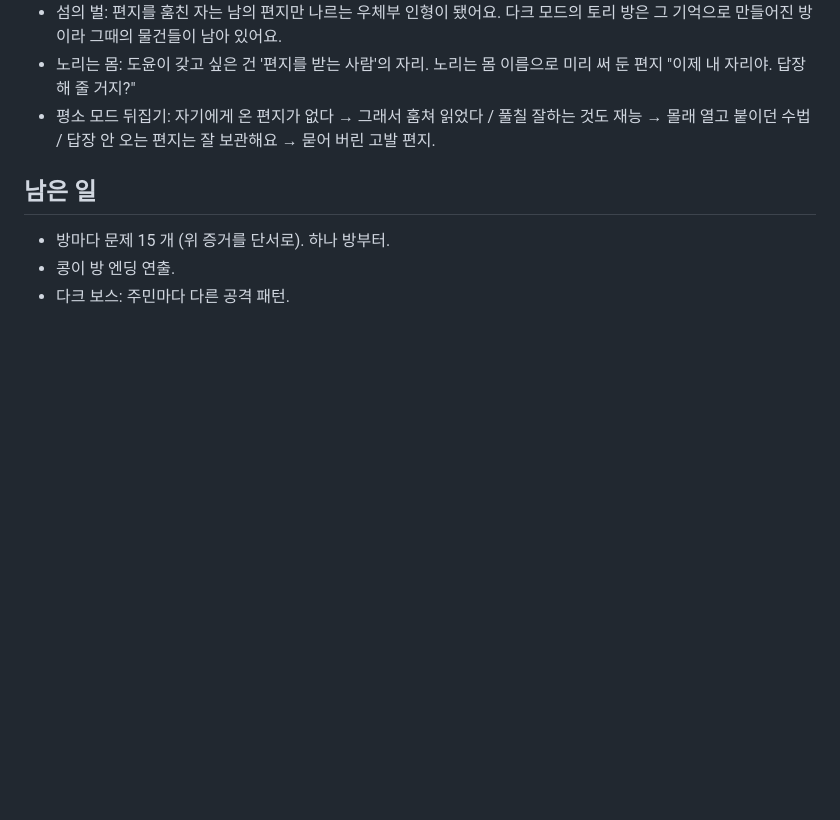
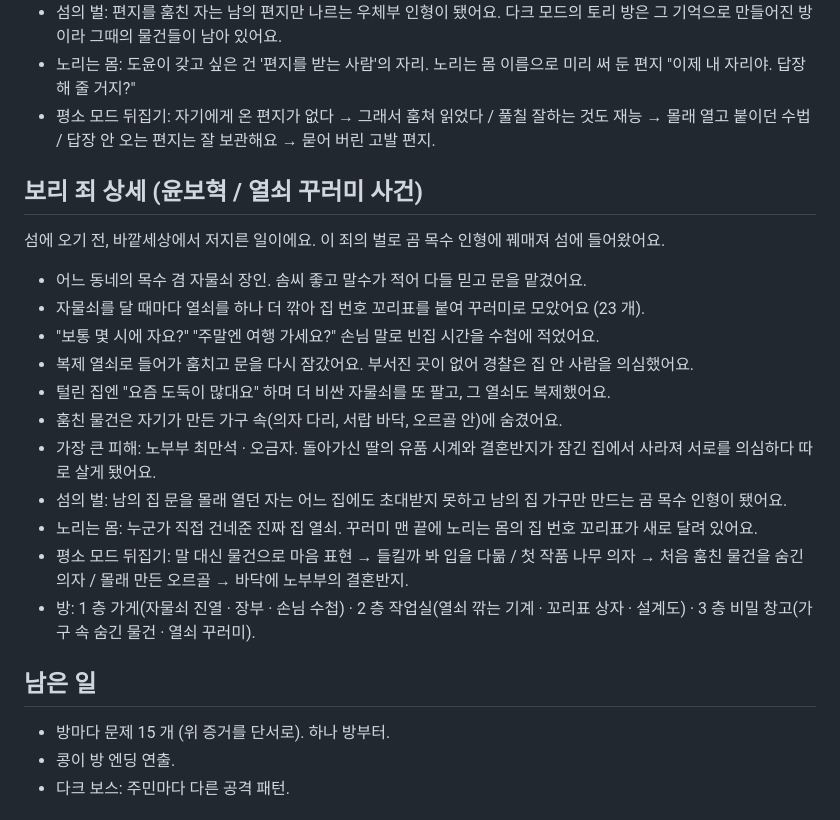
Before and after one commit to sattys5920-sudo/pinkyisland, a Markdown page: docs/DARK_STORY.md, the part around the change. Drawn GitHub-style; blank space fills up the shorter version.

Commit message:
다크 이야기: 보리(윤보혁) 죄 상세
Co-Authored-By: Claude Opus 5.5 <noreply@anthropic.com>
Claude-Session: https://claude.ai/code/session_01GyJEdcFjE828PDvtvLXbrE

```diff
--- a/docs/DARK_STORY.md
+++ b/docs/DARK_STORY.md
@@ -108,6 +108,22 @@
 - 노리는 몸: 도윤이 갖고 싶은 건 '편지를 받는 사람'의 자리. 노리는 몸 이름으로 미리 써 둔 편지 "이제 내 자리야. 답장해 줄 거지?"
 - 평소 모드 뒤집기: 자기에게 온 편지가 없다 → 그래서 훔쳐 읽었다 / 풀칠 잘하는 것도 재능 → 몰래 열고 붙이던 수법 / 답장 안 오는 편지는 잘 보관해요 → 묻어 버린 고발 편지.
 
+## 보리 죄 상세 (윤보혁 / 열쇠 꾸러미 사건)
+
+섬에 오기 전, 바깥세상에서 저지른 일이에요. 이 죄의 벌로 곰 목수 인형에 꿰매져 섬에 들어왔어요.
+
+- 어느 동네의 목수 겸 자물쇠 장인. 솜씨 좋고 말수가 적어 다들 믿고 문을 맡겼어요.
+- 자물쇠를 달 때마다 열쇠를 하나 더 깎아 집 번호 꼬리표를 붙여 꾸러미로 모았어요 (23 개).
+- "보통 몇 시에 자요?" "주말엔 여행 가세요?" 손님 말로 빈집 시간을 수첩에 적었어요.
+- 복제 열쇠로 들어가 훔치고 문을 다시 잠갔어요. 부서진 곳이 없어 경찰은 집 안 사람을 의심했어요.
+- 털린 집엔 "요즘 도둑이 많대요" 하며 더 비싼 자물쇠를 또 팔고, 그 열쇠도 복제했어요.
+- 훔친 물건은 자기가 만든 가구 속(의자 다리, 서랍 바닥, 오르골 안)에 숨겼어요.
+- 가장 큰 피해: 노부부 최만석 · 오금자. 돌아가신 딸의 유품 시계와 결혼반지가 잠긴 집에서 사라져 서로를 의심하다 따로 살게 됐어요.
+- 섬의 벌: 남의 집 문을 몰래 열던 자는 어느 집에도 초대받지 못하고 남의 집 가구만 만드는 곰 목수 인형이 됐어요.
+- 노리는 몸: 누군가 직접 건네준 진짜 집 열쇠. 꾸러미 맨 끝에 노리는 몸의 집 번호 꼬리표가 새로 달려 있어요.
+- 평소 모드 뒤집기: 말 대신 물건으로 마음 표현 → 들킬까 봐 입을 다묾 / 첫 작품 나무 의자 → 처음 훔친 물건을 숨긴 의자 / 몰래 만든 오르골 → 바닥에 노부부의 결혼반지.
+- 방: 1 층 가게(자물쇠 진열 · 장부 · 손님 수첩) · 2 층 작업실(열쇠 깎는 기계 · 꼬리표 상자 · 설계도) · 3 층 비밀 창고(가구 속 숨긴 물건 · 열쇠 꾸러미).
+
 ## 남은 일
 
 - 방마다 문제 15 개 (위 증거를 단서로). 하나 방부터.
```
